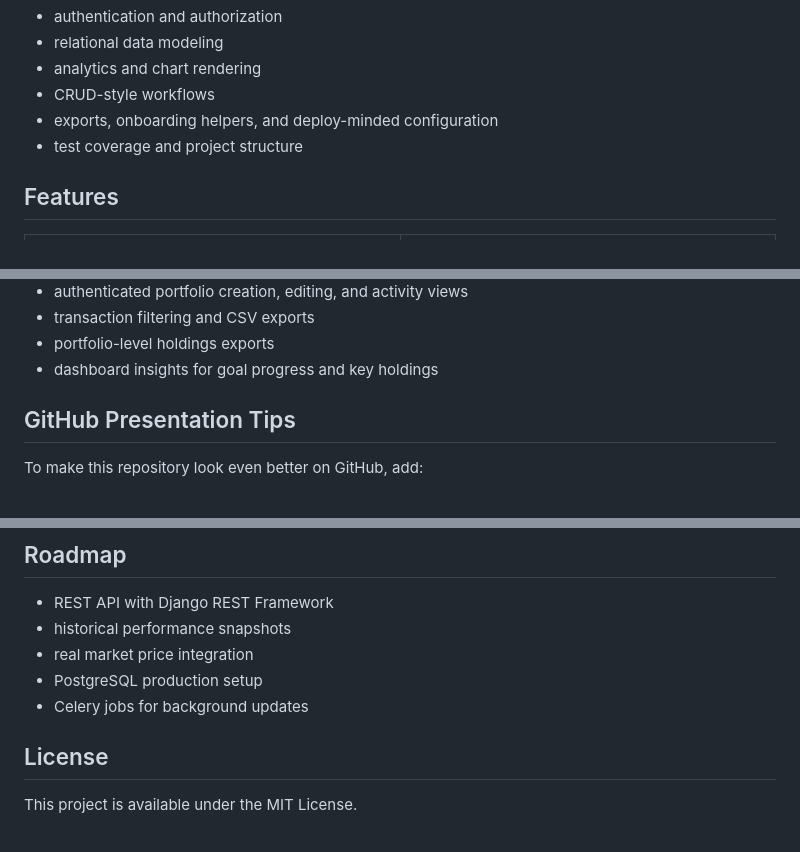
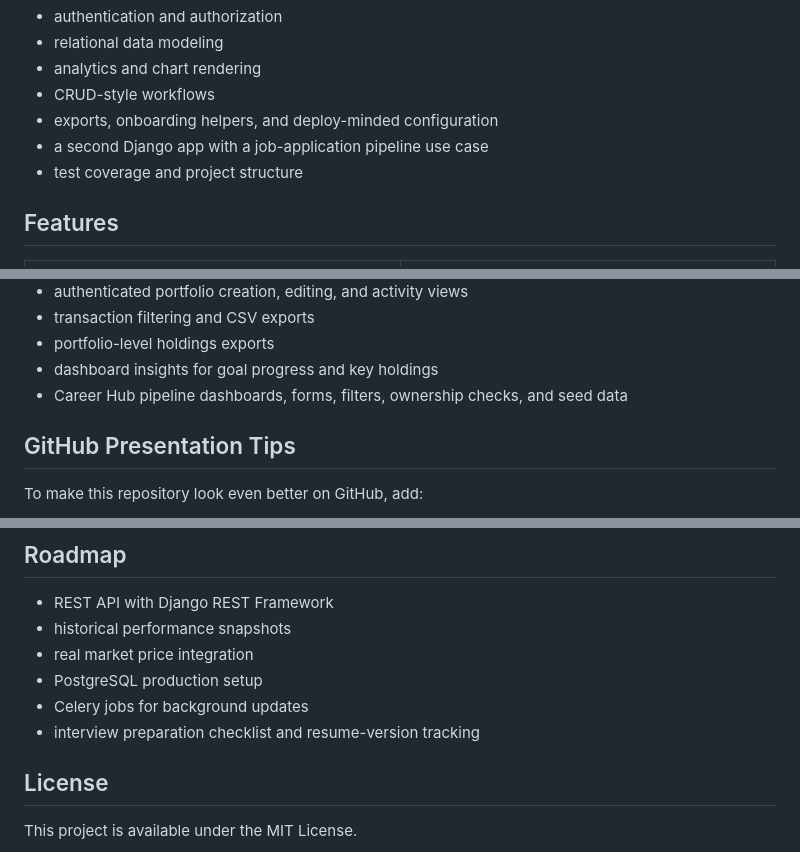
Before and after one commit to Taha-Tahmasb/polito, a Markdown page: README.md, 3 parts joined by grey strips. Drawn GitHub-style.

```diff
--- a/README.md
+++ b/README.md
@@ -47,6 +47,7 @@ This makes it a strong GitHub project because it demonstrates:
 - analytics and chart rendering
 - CRUD-style workflows
 - exports, onboarding helpers, and deploy-minded configuration
+- a second Django app with a job-application pipeline use case
 - test coverage and project structure
 
 ## Features
@@ -340,6 +396,7 @@ Current automated tests cover:
 - transaction filtering and CSV exports
 - portfolio-level holdings exports
 - dashboard insights for goal progress and key holdings
+- Career Hub pipeline dashboards, forms, filters, ownership checks, and seed data
 
 ## GitHub Presentation Tips
 
@@ -357,6 +414,7 @@ To make this repository look even better on GitHub, add:
 - real market price integration
 - PostgreSQL production setup
 - Celery jobs for background updates
+- interview preparation checklist and resume-version tracking
 
 ## License
 
```
Also changed, not shown: other parts of README.md (+59 -4 lines).
